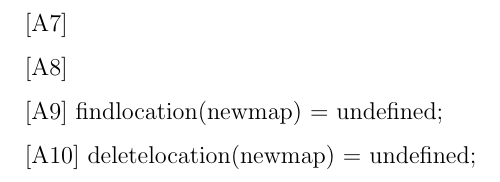
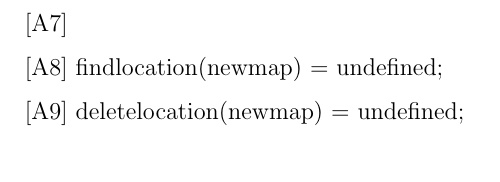
Before and after one commit to tarekait1996/A4Soen331, a LaTeX document (algebr-specs.tex): part of page 3 of 3, cut so that both start at the same text. Compiled offline with pdfLaTeX.

Commit message:
Fixed order of axioms.

```diff
--- a/algebr-specs.tex
+++ b/algebr-specs.tex
@@ -66,9 +66,8 @@ Assignment 4 on algebraic specifications}
 \hspace*{5mm} [A5] \\
 \hspace*{5mm} [A6] \\
 \hspace*{5mm} [A7] \\
-\hspace*{5mm} [A8] \\
-\hspace*{5mm} [A9] findlocation(newmap) = undefined;\\
-\hspace*{5mm} [A10] deletelocation(newmap) = undefined;\\
+\hspace*{5mm} [A8] findlocation(newmap) = undefined;\\
+\hspace*{5mm} [A9] deletelocation(newmap) = undefined;\\
 
 \end{spacing}
 \end{document}
```
Also changed, not shown: algebr-specs.pdf, 1 other file.
